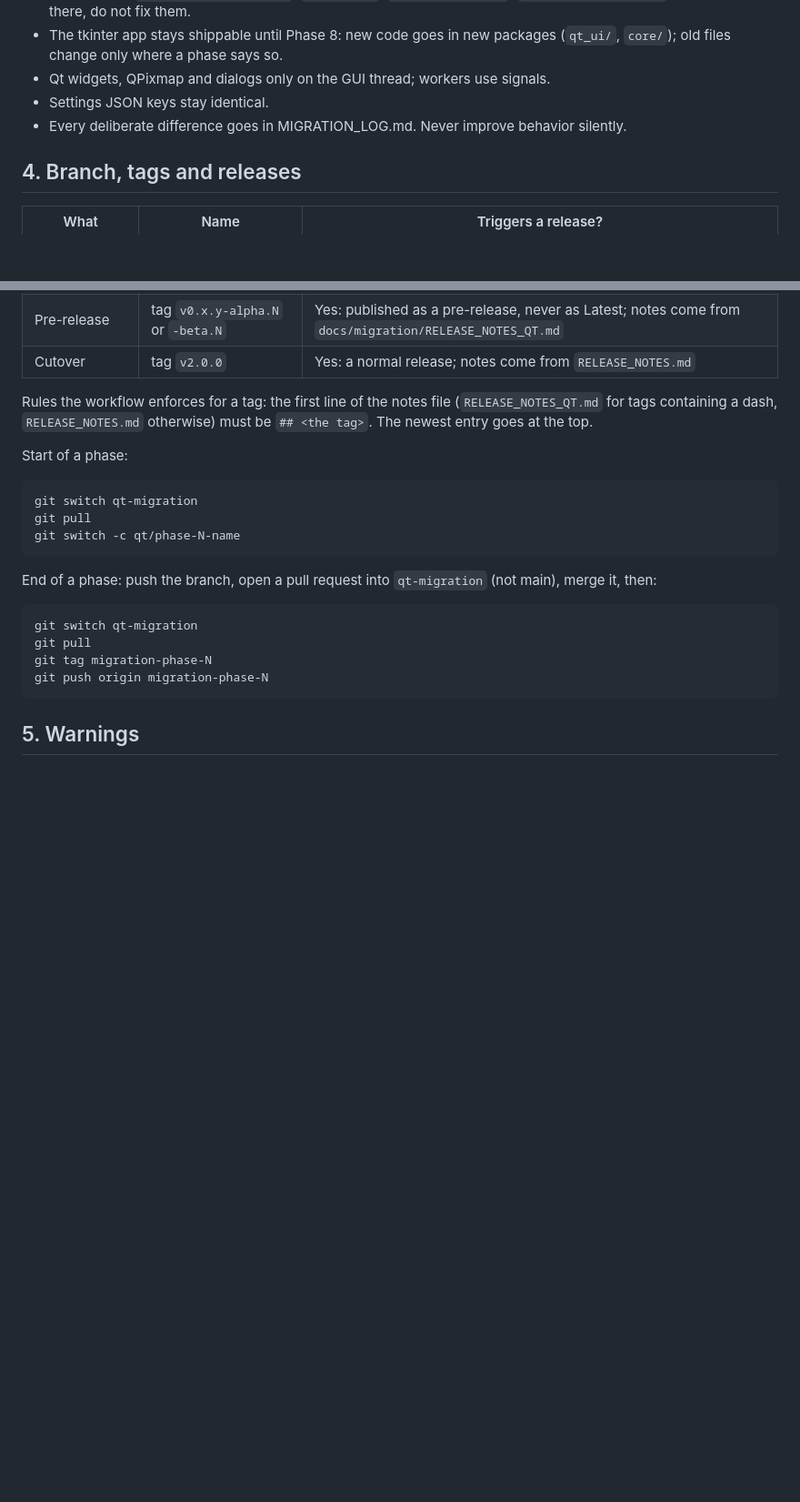
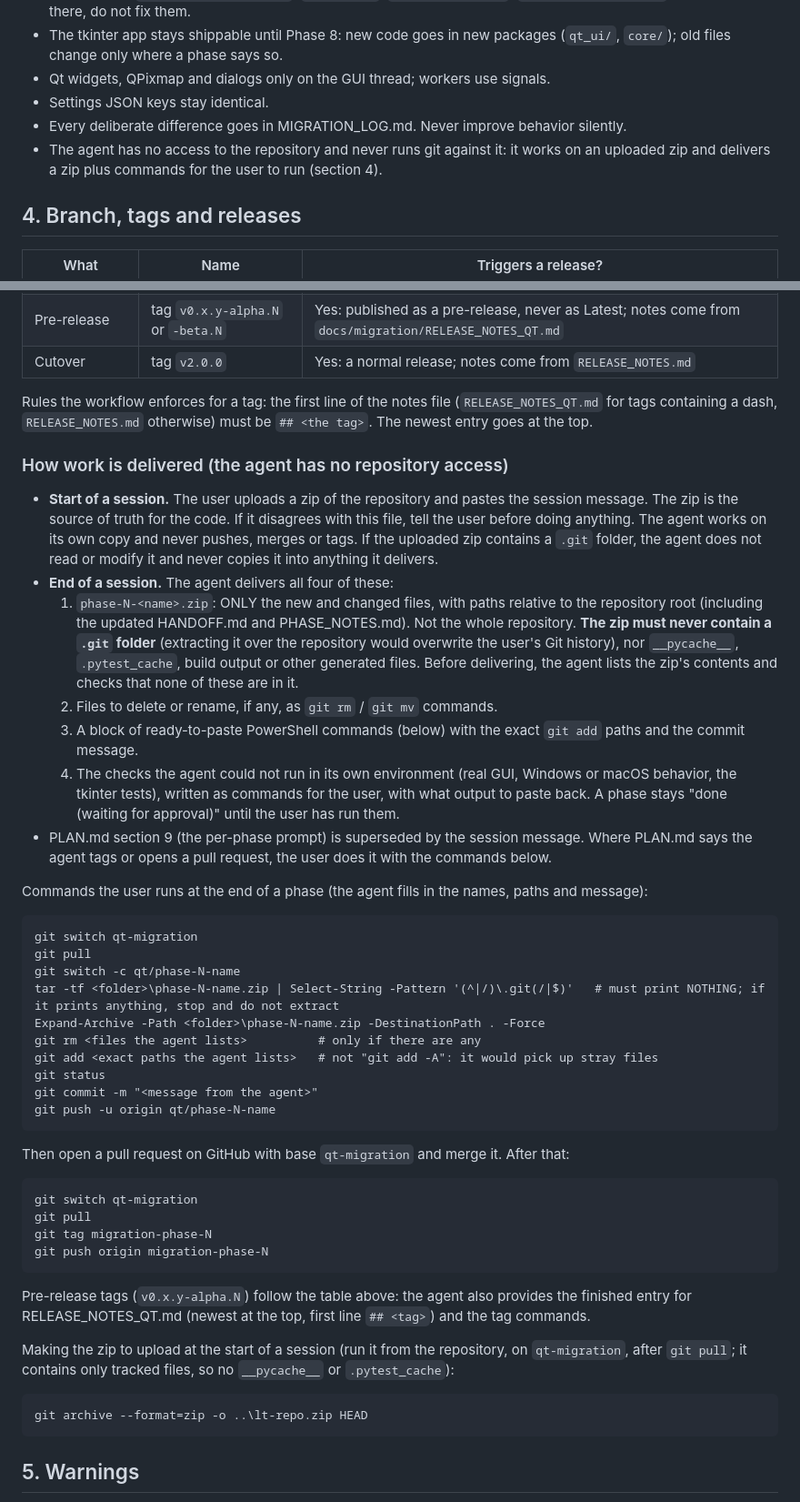
Before and after one commit to ImLuckyWiz/LuckyTwitchDownloader, a Markdown page: docs/migration/HANDOFF.md, 2 parts joined by grey strips. Shown at 91% size. GitHub-like rendering; blank space fills up the shorter version.

Commit message:
Clarify agent's workflow and delivery process in HANDOFF.md

````diff
--- a/docs/migration/HANDOFF.md
+++ b/docs/migration/HANDOFF.md
@@ -47,6 +47,7 @@ Still to confirm with the user (before Phase 1; ask, do not assume):
 - Qt widgets, QPixmap and dialogs only on the GUI thread; workers use signals.
 - Settings JSON keys stay identical.
 - Every deliberate difference goes in MIGRATION_LOG.md. Never improve behavior silently.
+- The agent has no access to the repository and never runs git against it: it works on an uploaded zip and delivers a zip plus commands for the user to run (section 4).
 
 ## 4. Branch, tags and releases
 
@@ -60,18 +61,41 @@ Still to confirm with the user (before Phase 1; ask, do not assume):
 
 Rules the workflow enforces for a tag: the first line of the notes file (`RELEASE_NOTES_QT.md` for tags containing a dash, `RELEASE_NOTES.md` otherwise) must be `## <the tag>`. The newest entry goes at the top.
 
-Start of a phase:
+### How work is delivered (the agent has no repository access)
+
+- **Start of a session.** The user uploads a zip of the repository and pastes the session message. The zip is the source of truth for the code. If it disagrees with this file, tell the user before doing anything. The agent works on its own copy and never pushes, merges or tags. If the uploaded zip contains a `.git` folder, the agent does not read or modify it and never copies it into anything it delivers.
+- **End of a session.** The agent delivers all four of these:
+  1. `phase-N-<name>.zip`: ONLY the new and changed files, with paths relative to the repository root (including the updated HANDOFF.md and PHASE_NOTES.md). Not the whole repository. **The zip must never contain a `.git` folder** (extracting it over the repository would overwrite the user's Git history), nor `__pycache__`, `.pytest_cache`, build output or other generated files. Before delivering, the agent lists the zip's contents and checks that none of these are in it.
+  2. Files to delete or rename, if any, as `git rm` / `git mv` commands.
+  3. A block of ready-to-paste PowerShell commands (below) with the exact `git add` paths and the commit message.
+  4. The checks the agent could not run in its own environment (real GUI, Windows or macOS behavior, the tkinter tests), written as commands for the user, with what output to paste back. A phase stays "done (waiting for approval)" until the user has run them.
+- PLAN.md section 9 (the per-phase prompt) is superseded by the session message. Where PLAN.md says the agent tags or opens a pull request, the user does it with the commands below.
+
+Commands the user runs at the end of a phase (the agent fills in the names, paths and message):
 ```
 git switch qt-migration
 git pull
 git switch -c qt/phase-N-name
+tar -tf <folder>\phase-N-name.zip | Select-String -Pattern '(^|/)\.git(/|$)'   # must print NOTHING; if it prints anything, stop and do not extract
+Expand-Archive -Path <folder>\phase-N-name.zip -DestinationPath . -Force
+git rm <files the agent lists>          # only if there are any
+git add <exact paths the agent lists>   # not "git add -A": it would pick up stray files
+git status
+git commit -m "<message from the agent>"
+git push -u origin qt/phase-N-name
 ```
-End of a phase: push the branch, open a pull request into `qt-migration` (not main), merge it, then:
+Then open a pull request on GitHub with base `qt-migration` and merge it. After that:
 ```
 git switch qt-migration
 git pull
 git tag migration-phase-N
 git push origin migration-phase-N
+```
+Pre-release tags (`v0.x.y-alpha.N`) follow the table above: the agent also provides the finished entry for RELEASE_NOTES_QT.md (newest at the top, first line `## <tag>`) and the tag commands.
+
+Making the zip to upload at the start of a session (run it from the repository, on `qt-migration`, after `git pull`; it contains only tracked files, so no `__pycache__` or `.pytest_cache`):
+```
+git archive --format=zip -o ..\lt-repo.zip HEAD
 ```
 
 ## 5. Warnings
````
